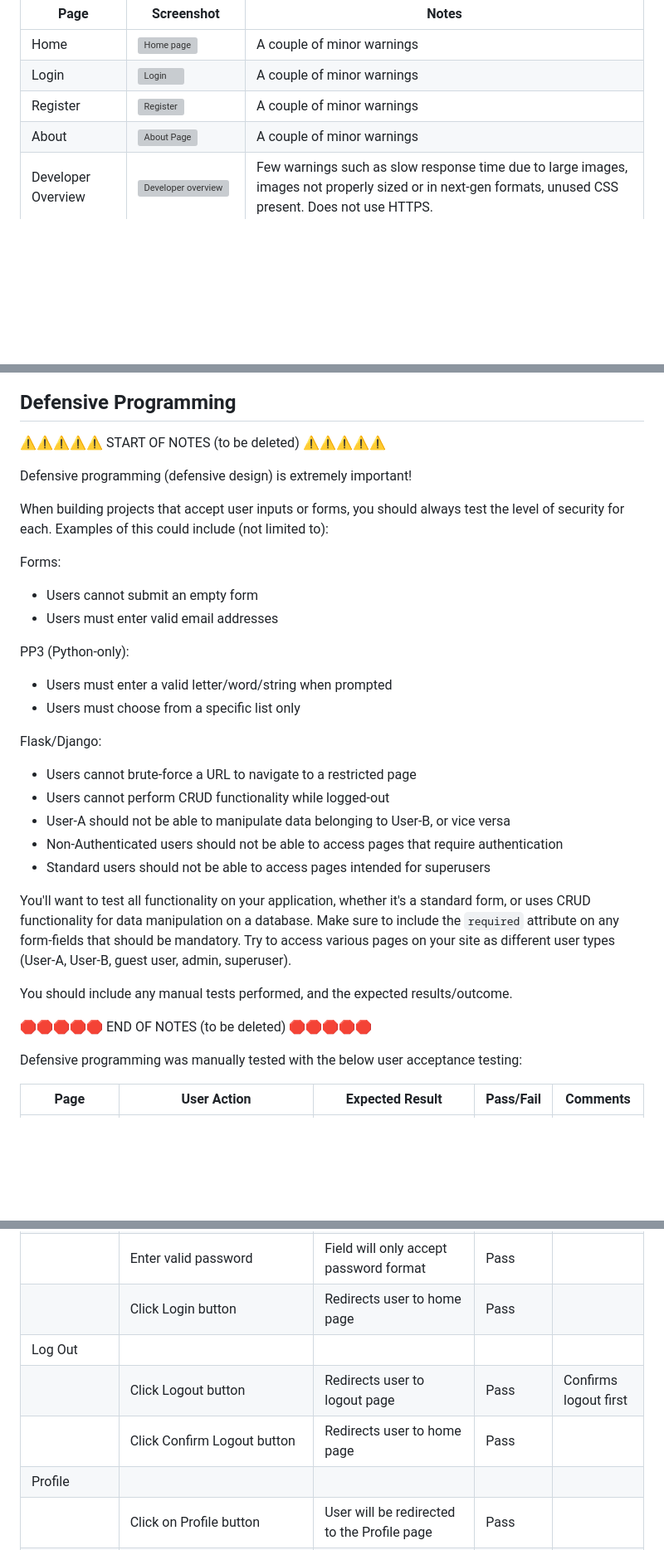
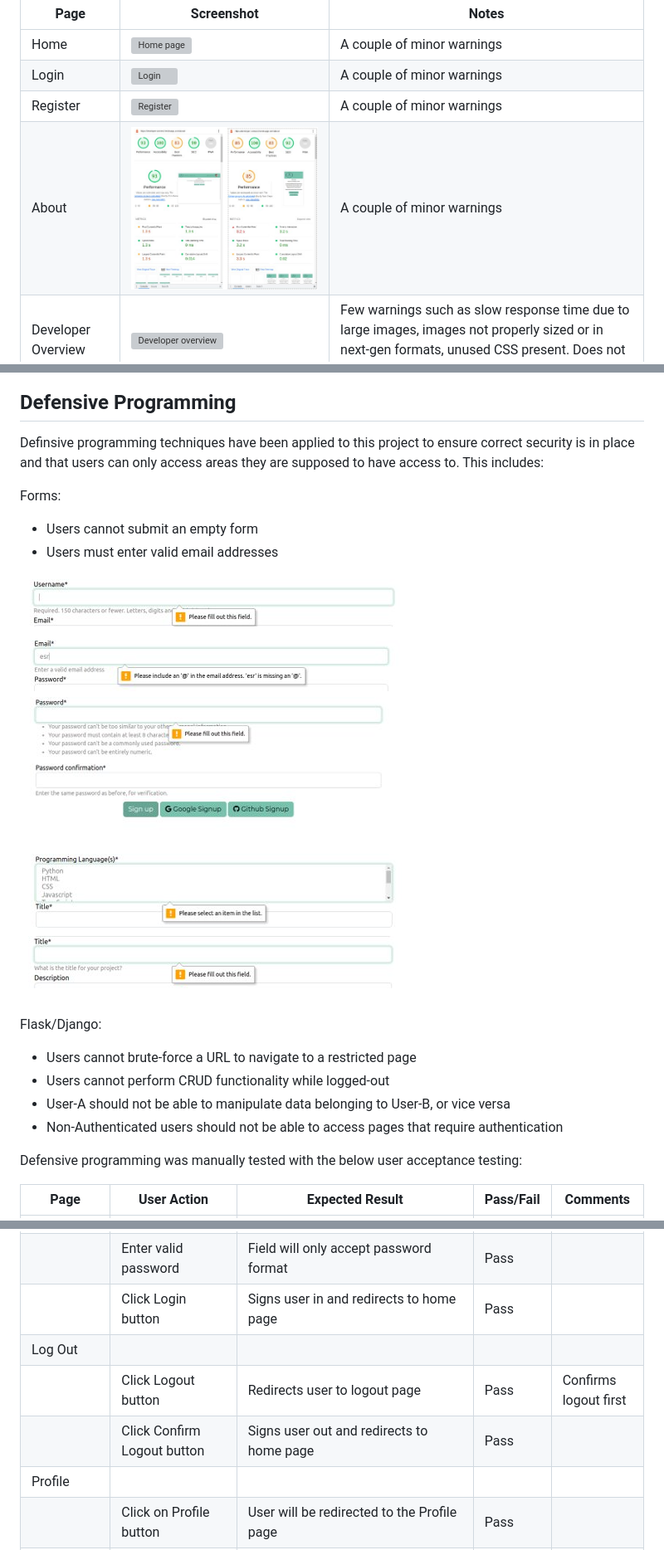
Before and after one commit to dragon-fire-fly/developer_matcher, a Markdown page: TESTING.md, 3 parts joined by grey strips. Shown: that part at 83% size. GitHub-like rendering; pictures changed too: documentation/testing/form-validation.png (added), documentation/testing/lighthouse/about.png (added); blank space fills up the shorter version; grey boxes are pictures that could not be loaded.

Commit message:
DOCS: Add more defensive programming details

```diff
--- a/TESTING.md
+++ b/TESTING.md
@@ -225,7 +166,7 @@ Overall, the lighthouse scores were deemed high enough for the minimum viable pr
 | Home  | ![Home page](documentation/testing/lighthouse/home.png) | A couple of minor warnings |
 | Login | ![Login](documentation/testing/lighthouse/login.png) | A couple of minor warnings |
 | Register | ![Register](documentation/testing/lighthouse/register.png) | A couple of minor warnings |
-| About | ![About Page](documentation) | A couple of minor warnings |
+| About | ![About Page](documentation/testing/lighthouse/about.png) | A couple of minor warnings |
 | Developer Overview | ![Developer overview](documentation/testing/lighthouse/developers.png) | Few warnings such as slow response time due to large images, images not properly sized or in next-gen formats, unused CSS present. Does not use HTTPS. |
 | User profile | ![User profile](documentation/testing/lighthouse/profile.png) | Few warnings such as slow response time due to large images, images not properly sized or in next-gen formats, unused CSS present. Does not use HTTPS. |
 | Edit profile | ![Edit profile](documentation/testing/lighthouse/edit-profile.png) | Few warnings such as slow response time due to large images, images not properly sized or in next-gen formats, unused CSS present. Does not use HTTPS. |
@@ -256,37 +197,19 @@ Following this assessment, many of the colour combinations on the site were chan
 
 
 ## Defensive Programming
-
-⚠️⚠️⚠️⚠️⚠️ START OF NOTES (to be deleted) ⚠️⚠️⚠️⚠️⚠️
-
-Defensive programming (defensive design) is extremely important!
-
-When building projects that accept user inputs or forms, you should always test the level of security for each.
-Examples of this could include (not limited to):
+Definsive programming techniques have been applied to this project to ensure correct security is in place and that users can only access areas they are supposed to have access to. This includes:
 
 Forms:
 - Users cannot submit an empty form
 - Users must enter valid email addresses
 
-PP3 (Python-only):
-- Users must enter a valid letter/word/string when prompted
-- Users must choose from a specific list only
+![Form validation](documentation/testing/form-validation.png)
 
 Flask/Django:
 - Users cannot brute-force a URL to navigate to a restricted page
 - Users cannot perform CRUD functionality while logged-out
 - User-A should not be able to manipulate data belonging to User-B, or vice versa
 - Non-Authenticated users should not be able to access pages that require authentication
-- Standard users should not be able to access pages intended for superusers
-
-You'll want to test all functionality on your application, whether it's a standard form,
-or uses CRUD functionality for data manipulation on a database.
-Make sure to include the `required` attribute on any form-fields that should be mandatory.
-Try to access various pages on your site as different user types (User-A, User-B, guest user, admin, superuser).
-
-You should include any manual tests performed, and the expected results/outcome.
-
-🛑🛑🛑🛑🛑 END OF NOTES (to be deleted) 🛑🛑🛑🛑🛑
 
 Defensive programming was manually tested with the below user acceptance testing:
 
@@ -329,10 +253,10 @@ Defensive programming was manually tested with the below user acceptance testing
 | | Click on the Login link | Redirection to Login page | Pass | |
 | | Enter valid username | Field will accept freeform text  | Pass | |
 | | Enter valid password | Field will only accept password format | Pass | |
-| | Click Login button | Redirects user to home page | Pass | |
+| | Click Login button | Signs user in and redirects to home page | Pass | |
 | Log Out | | | | |
 | | Click Logout button | Redirects user to logout page | Pass | Confirms logout first |
-| | Click Confirm Logout button | Redirects user to home page | Pass | |
+| | Click Confirm Logout button | Signs user out and redirects to home page | Pass | |
 | Profile | | | | |
 | | Click on Profile button | User will be redirected to the Profile page | Pass | |
 | | Click on the Edit button | User will be redirected to the edit profile page | Pass | |
```
Also changed, not shown: other parts of TESTING.md (+18 -75 lines), 1 other file.
